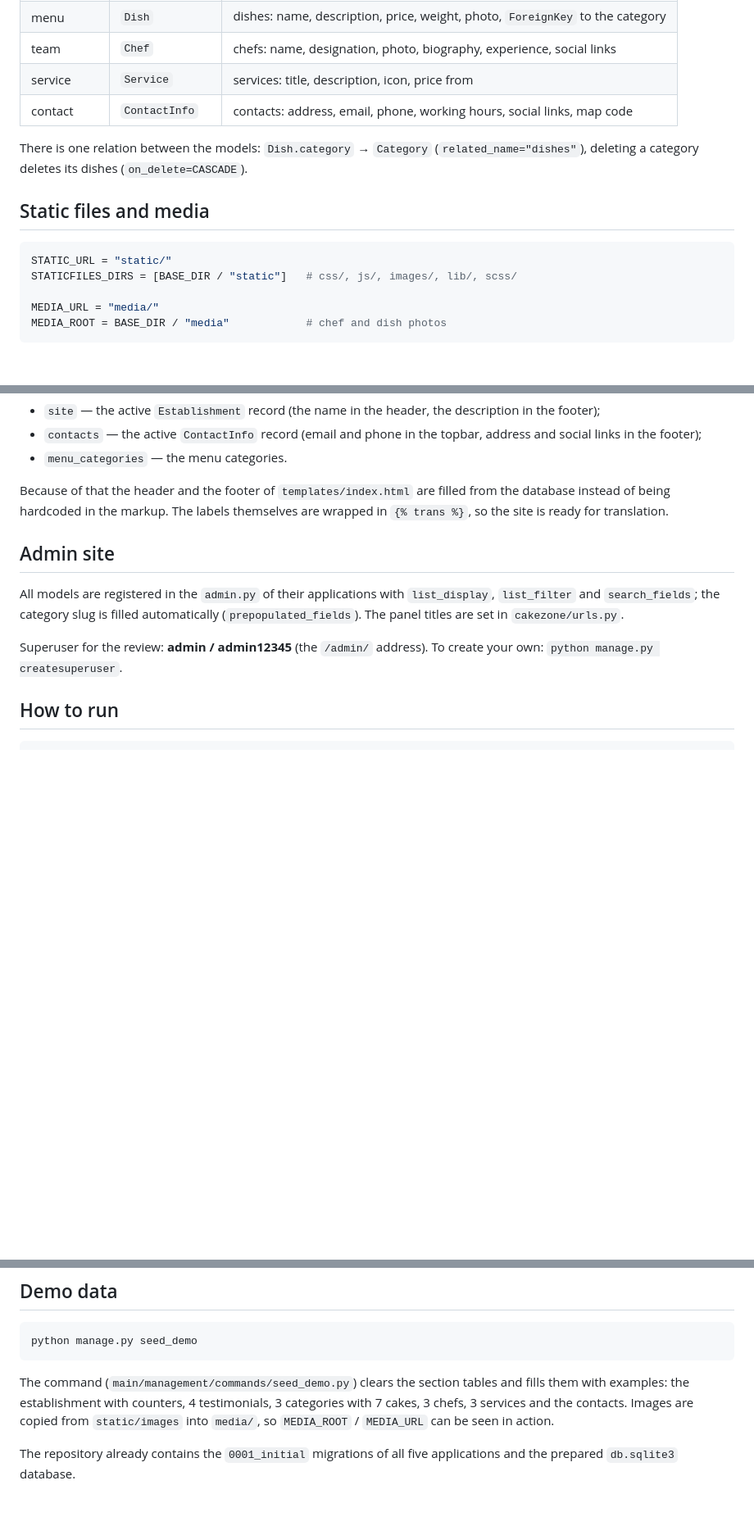
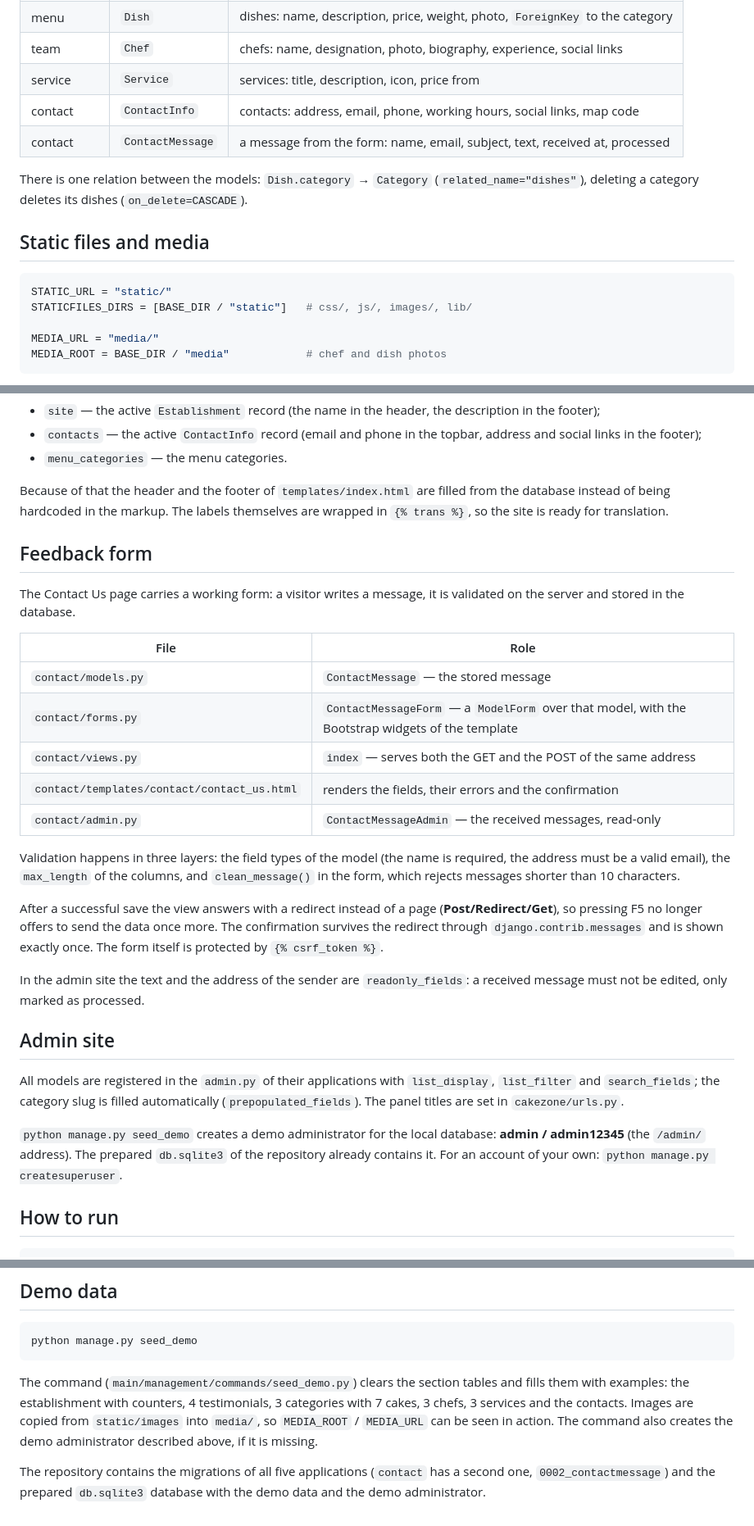
Before and after one commit to verloren812/cakezone-django, a Markdown page: README.md, 3 parts joined by grey strips. Shown at 82% size. Rendered like a GitHub page; blank space fills up the shorter version.

Commit message:
Document the feedback form and the demo administrator in README

````diff
--- a/README.md
+++ b/README.md
@@ -62,6 +62,7 @@ re_path(r"^(?P<category>[a-z][a-z-]{2,20})/$", views.category, name="category")
 | team | `Chef` | chefs: name, designation, photo, biography, experience, social links |
 | service | `Service` | services: title, description, icon, price from |
 | contact | `ContactInfo` | contacts: address, email, phone, working hours, social links, map code |
+| contact | `ContactMessage` | a message from the form: name, email, subject, text, received at, processed |
 
 There is one relation between the models: `Dish.category` → `Category`
 (`related_name="dishes"`), deleting a category deletes its dishes (`on_delete=CASCADE`).
@@ -70,7 +71,7 @@ There is one relation between the models: `Dish.category` → `Category`
 
 ```python
 STATIC_URL = "static/"
-STATICFILES_DIRS = [BASE_DIR / "static"]   # css/, js/, images/, lib/, scss/
+STATICFILES_DIRS = [BASE_DIR / "static"]   # css/, js/, images/, lib/
 
 MEDIA_URL = "media/"
 MEDIA_ROOT = BASE_DIR / "media"            # chef and dish photos
@@ -105,14 +106,40 @@ Because of that the header and the footer of `templates/index.html` are filled f
 database instead of being hardcoded in the markup. The labels themselves are wrapped in
 `{% trans %}`, so the site is ready for translation.
 
+## Feedback form
+
+The Contact Us page carries a working form: a visitor writes a message, it is validated on
+the server and stored in the database.
+
+| File | Role |
+|---|---|
+| `contact/models.py` | `ContactMessage` — the stored message |
+| `contact/forms.py` | `ContactMessageForm` — a `ModelForm` over that model, with the Bootstrap widgets of the template |
+| `contact/views.py` | `index` — serves both the GET and the POST of the same address |
+| `contact/templates/contact/contact_us.html` | renders the fields, their errors and the confirmation |
+| `contact/admin.py` | `ContactMessageAdmin` — the received messages, read-only |
+
+Validation happens in three layers: the field types of the model (the name is required, the
+address must be a valid email), the `max_length` of the columns, and `clean_message()` in
+the form, which rejects messages shorter than 10 characters.
+
+After a successful save the view answers with a redirect instead of a page
+(**Post/Redirect/Get**), so pressing F5 no longer offers to send the data once more. The
+confirmation survives the redirect through `django.contrib.messages` and is shown exactly
+once. The form itself is protected by `{% csrf_token %}`.
+
+In the admin site the text and the address of the sender are `readonly_fields`: a received
+message must not be edited, only marked as processed.
+
 ## Admin site
 
 All models are registered in the `admin.py` of their applications with `list_display`,
 `list_filter` and `search_fields`; the category slug is filled automatically
 (`prepopulated_fields`). The panel titles are set in `cakezone/urls.py`.
 
-Superuser for the review: **admin / admin12345** (the `/admin/` address).
-To create your own: `python manage.py createsuperuser`.
+`python manage.py seed_demo` creates a demo administrator for the local database:
+**admin / admin12345** (the `/admin/` address). The prepared `db.sqlite3` of the repository
+already contains it. For an account of your own: `python manage.py createsuperuser`.
 
 ## How to run
 
@@ -135,7 +162,9 @@ python manage.py seed_demo
 The command (`main/management/commands/seed_demo.py`) clears the section tables and fills
 them with examples: the establishment with counters, 4 testimonials, 3 categories with
 7 cakes, 3 chefs, 3 services and the contacts. Images are copied from `static/images`
-into `media/`, so `MEDIA_ROOT` / `MEDIA_URL` can be seen in action.
+into `media/`, so `MEDIA_ROOT` / `MEDIA_URL` can be seen in action. The command also creates
+the demo administrator described above, if it is missing.
 
-The repository already contains the `0001_initial` migrations of all five applications
-and the prepared `db.sqlite3` database.
+The repository contains the migrations of all five applications (`contact` has a second one,
+`0002_contactmessage`) and the prepared `db.sqlite3` database with the demo data and the demo
+administrator.
````
Also changed, not shown: other parts of README.md (+1 -1 lines).
